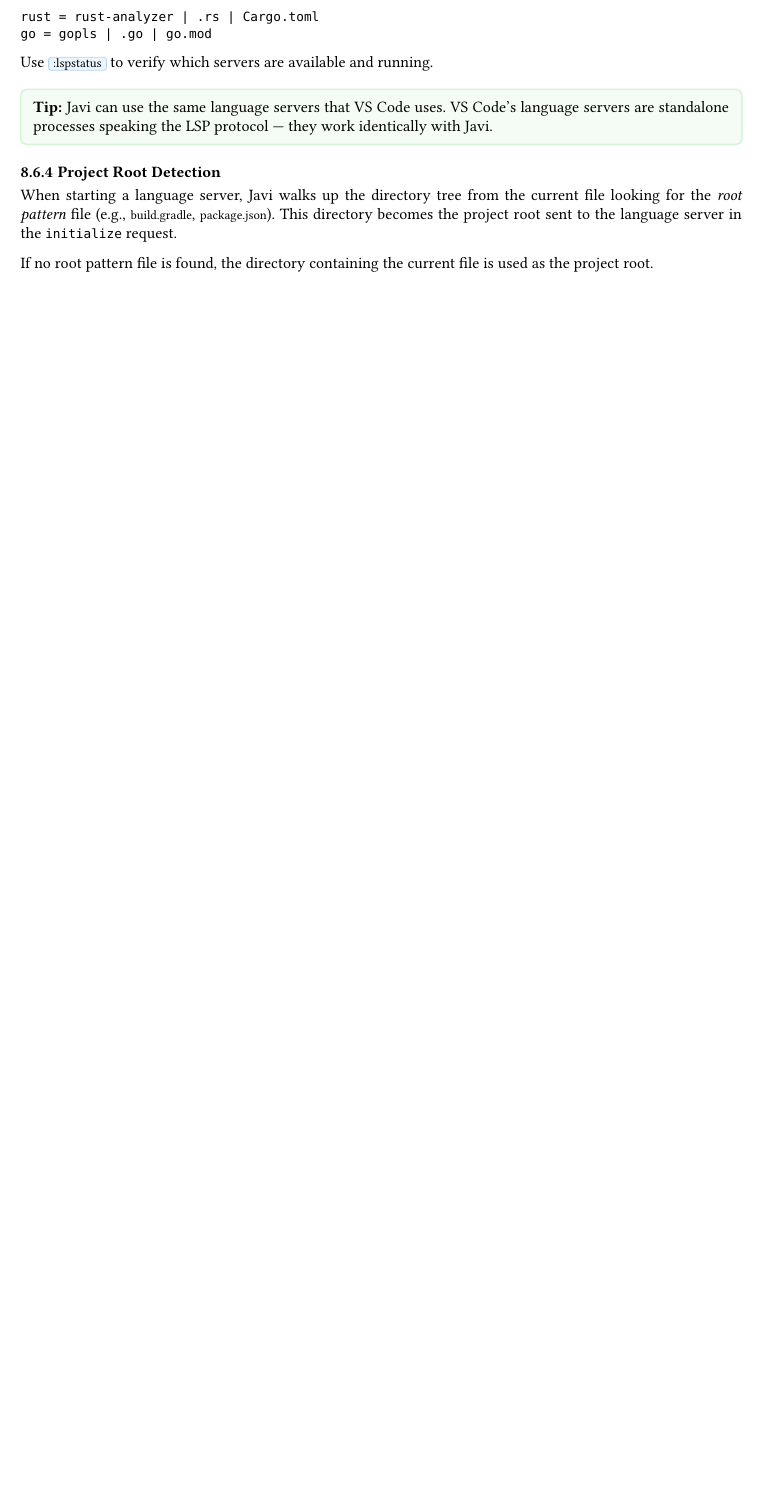
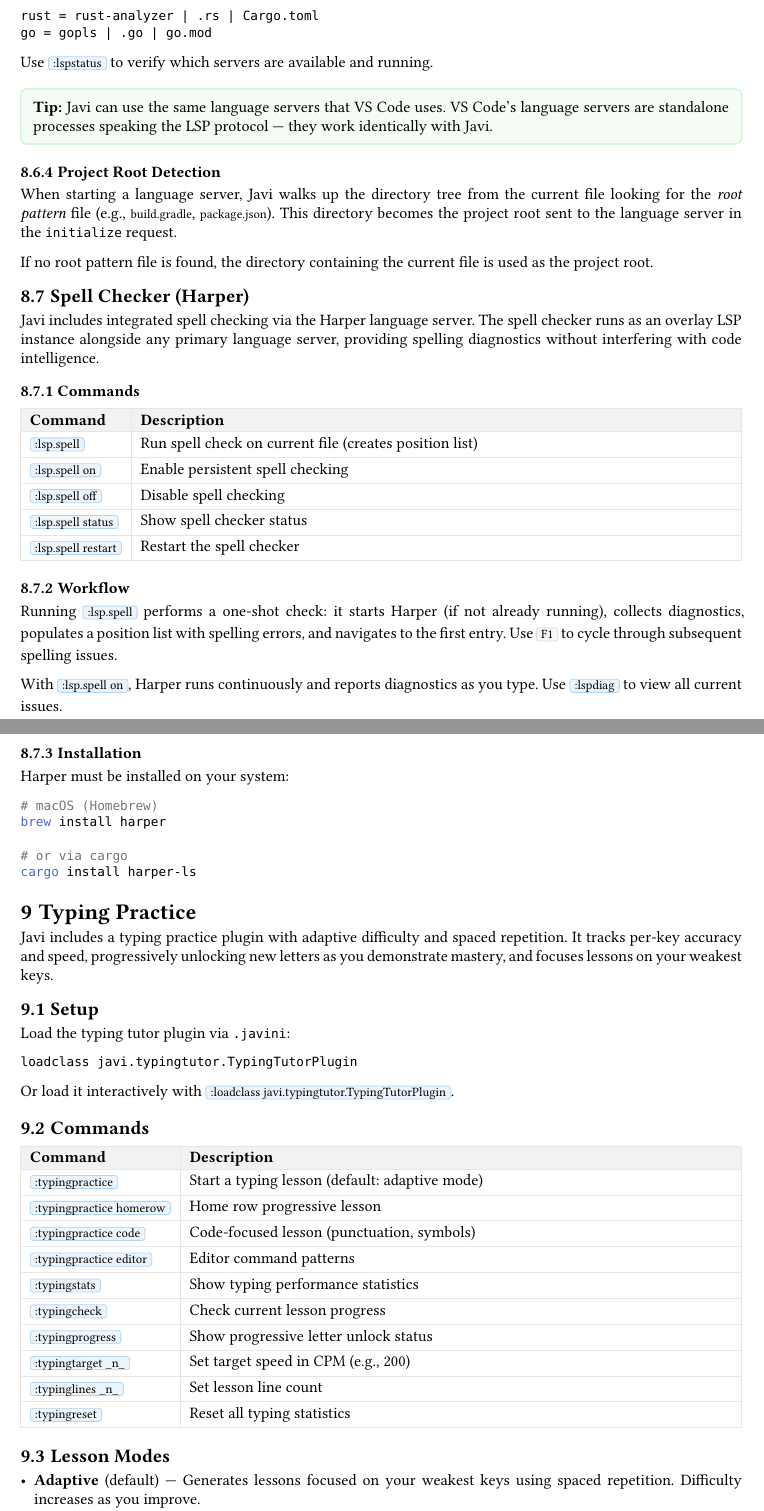
Before and after one commit to jhjensen/javi, a Typst document (docs/javi_manual.typ): part of page 20 of 32 before the commit and two parts of pages 20 and 21 of 34 after it, the two joined at a grey line, cut so that both start at the same text, the shorter picture padded with empty space. Compiled offline with Typst 0.15; a missing font is replaced by an installed copy or a similar font.

Commit message:
F26: add git diff key bindings, terminal color, and shell/LSP docs to manual

````diff
--- a/docs/javi_manual.typ
+++ b/docs/javi_manual.typ
@@ -1115,3 +1128,85 @@ project root sent to the language server in the `initialize` request.
 
 If no root pattern file is found, the directory containing the current
 file is used as the project root.
+
+== Spell Checker (Harper)
+
+Javi includes integrated spell checking via the Harper language server.
+The spell checker runs as an overlay LSP instance alongside any primary
+language server, providing spelling diagnostics without interfering with
+code intelligence.
+
+=== Commands
+
+#cmd-table(
+  ([#cmd("lsp.spell")], [Run spell check on current file (creates position list)]),
+  ([#cmd("lsp.spell on")], [Enable persistent spell checking]),
+  ([#cmd("lsp.spell off")], [Disable spell checking]),
+  ([#cmd("lsp.spell status")], [Show spell checker status]),
+  ([#cmd("lsp.spell restart")], [Restart the spell checker]),
+)
+
+=== Workflow
+
+Running #cmd("lsp.spell") performs a one-shot check: it starts Harper
+(if not already running), collects diagnostics, populates a position
+list with spelling errors, and navigates to the first entry. Use
+#key("F1") to cycle through subsequent spelling issues.
+
+With #cmd("lsp.spell on"), Harper runs continuously and reports
+diagnostics as you type. Use #cmd("lspdiag") to view all current
+issues.
+
+=== Installation
+
+Harper must be installed on your system:
+
+```bash
+# macOS (Homebrew)
+brew install harper
+
+# or via cargo
+cargo install harper-ls
+```
+
+// ============================================================================
+// 9. TYPING PRACTICE
+// ============================================================================
+
+= Typing Practice
+<sec-typing>
+
+Javi includes a typing practice plugin with adaptive difficulty and
+spaced repetition. It tracks per-key accuracy and speed, progressively
+unlocking new letters as you demonstrate mastery, and focuses lessons
+on your weakest keys.
+
+== Setup
+
+Load the typing tutor plugin via `.javini`:
+
+```
+loadclass javi.typingtutor.TypingTutorPlugin
+```
+
+Or load it interactively with #cmd("loadclass javi.typingtutor.TypingTutorPlugin").
+
+== Commands
+
+#cmd-table(
+  ([#cmd("typingpractice")], [Start a typing lesson (default: adaptive mode)]),
+  ([#cmd("typingpractice homerow")], [Home row progressive lesson]),
+  ([#cmd("typingpractice code")], [Code-focused lesson (punctuation, symbols)]),
+  ([#cmd("typingpractice editor")], [Editor command patterns]),
+  ([#cmd("typingstats")], [Show typing performance statistics]),
+  ([#cmd("typingcheck")], [Check current lesson progress]),
+  ([#cmd("typingprogress")], [Show progressive letter unlock status]),
+  ([#cmd("typingtarget _n_")], [Set target speed in CPM (e.g., 200)]),
+  ([#cmd("typinglines _n_")], [Set lesson line count]),
+  ([#cmd("typingreset")], [Reset all typing statistics]),
+)
+
+== Lesson Modes
+
+- *Adaptive* (default) --- Generates lessons focused on your weakest
+  keys using spaced repetition. Difficulty increases as you improve.
````
Also changed, not shown: docs/javi_manual.typ (41 more changed lines).
